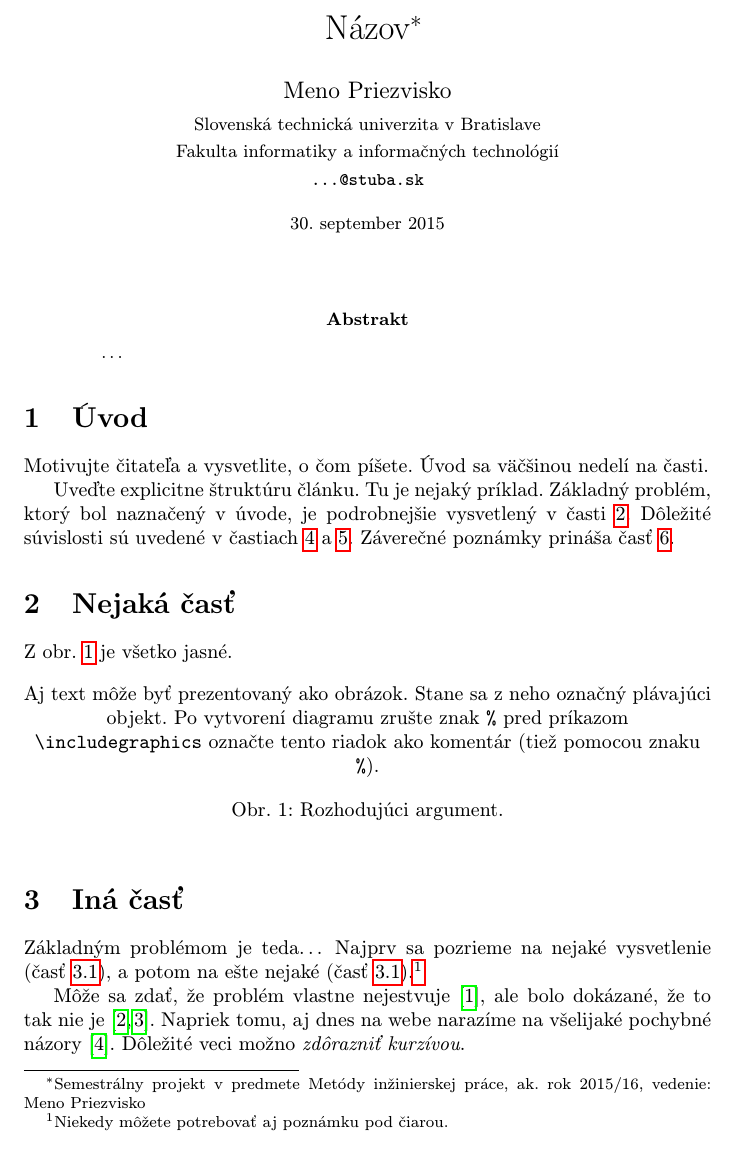
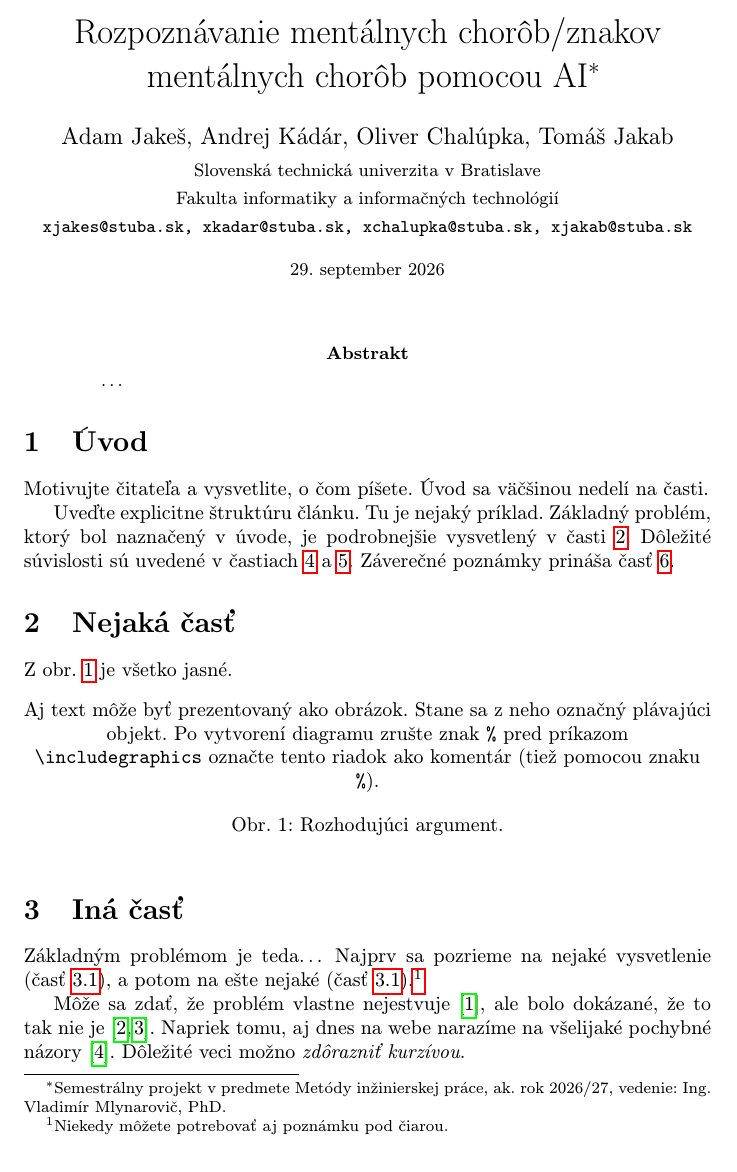
Before and after one commit to xjakesfiit/mip-clanok-cvicenie, a LaTeX paper (clanok.tex): part of page 1 of 2, cut at the place of the change. Compiled offline with pdfLaTeX.

Commit message:
Doplnenie autorov, emaily autorov

```diff
--- a/clanok.tex
+++ b/clanok.tex
@@ -15,15 +15,15 @@
 
 \pagestyle{headings}
 
-\title{Názov\thanks{Semestrálny projekt v predmete Metódy inžinierskej práce, ak. rok 2015/16, vedenie: Meno Priezvisko}} % meno a priezvisko vyučujúceho na cvičeniach
+\title{Rozpoznávanie mentálnych chorôb/znakov mentálnych chorôb pomocou AI\thanks{Semestrálny projekt v predmete Metódy inžinierskej práce, ak. rok 2026/27, vedenie: Ing. Vladimír Mlynarovič, PhD.}} % meno a priezvisko vyučujúceho na cvičeniach
 
-\author{Meno Priezvisko\\[2pt]
+\author{Adam Jakeš, Andrej Kádár, Oliver Chalúpka, Tomáš Jakab\\[2pt]
 	{\small Slovenská technická univerzita v Bratislave}\\
 	{\small Fakulta informatiky a informačných technológií}\\
-	{\small \texttt{...@stuba.sk}}
+	{\small \texttt{xjakes@stuba.sk, xkadar@stuba.sk, xchalupka@stuba.sk, xjakab@stuba.sk}}
 	}
 
-\date{\small 30. september 2015} % upravte
+\date{\small 29. september 2026} % upravte
 
 
 
```
